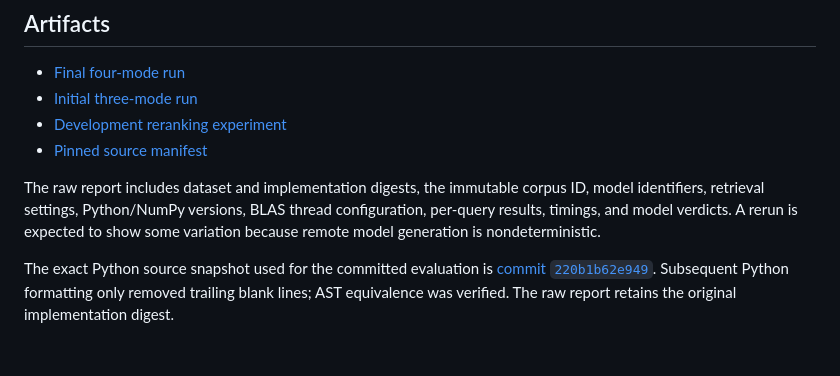
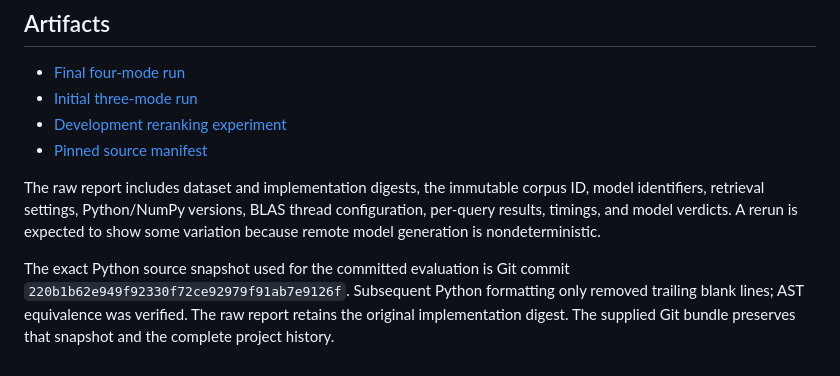
Before and after one commit to BhaveshY/runbook-rag, a Markdown page: docs/evaluation.md, the part around the change. Drawn GitHub-style.

```diff
--- a/docs/evaluation.md
+++ b/docs/evaluation.md
@@ -48,4 +48,4 @@ The 95% paired interval for recall uplift over BM25 includes zero. The measured
 
 The raw report includes dataset and implementation digests, the immutable corpus ID, model identifiers, retrieval settings, Python/NumPy versions, BLAS thread configuration, per-query results, timings, and model verdicts. A rerun is expected to show some variation because remote model generation is nondeterministic.
 
-The exact Python source snapshot used for the committed evaluation is [commit `220b1b62e949`](https://github.com/BhaveshY/runbook-rag/tree/220b1b62e949f92330f72ce92979f91ab7e9126f). Subsequent Python formatting only removed trailing blank lines; AST equivalence was verified. The raw report retains the original implementation digest.
+The exact Python source snapshot used for the committed evaluation is Git commit `220b1b62e949f92330f72ce92979f91ab7e9126f`. Subsequent Python formatting only removed trailing blank lines; AST equivalence was verified. The raw report retains the original implementation digest. The supplied Git bundle preserves that snapshot and the complete project history.
```
Also changed, not shown: README.md (+2 -2 lines).
